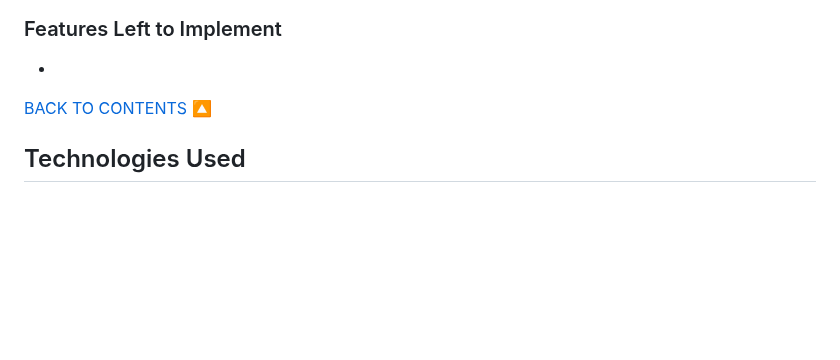
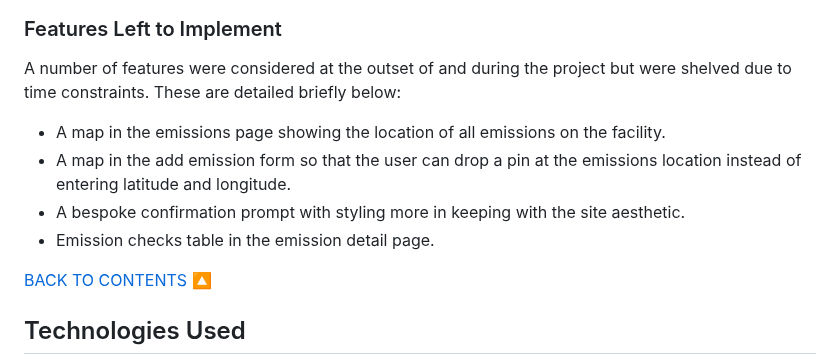
Before and after one commit to johnamdickson/portfolio-project-4, a Markdown page: README.md, the part around one of its changes. Rendered like a GitHub page; blank space fills up the shorter version.

Commit message:
docs: add features left to implement to README

```diff
--- a/README.md
+++ b/README.md
@@ -289,7 +289,11 @@ The user stories were collated into eleven epics. Each user story was assigned t
 
 
 ### Features Left to Implement
--
+A number of features were considered at the outset of and during the project but were shelved due to time constraints. These are detailed briefly below:
+- A map in the emissions page showing the location of all emissions on the facility.
+- A map in the add emission form so that the user can drop a pin at the emissions location instead of entering latitude and longitude.
+- A bespoke confirmation prompt with styling more in keeping with the site aesthetic.
+- Emission checks table in the emission detail page.
 
 <a href="#contents">BACK TO CONTENTS 🔼</a>
 
```
Also changed, not shown: other parts of README.md (+1 -0 lines).
